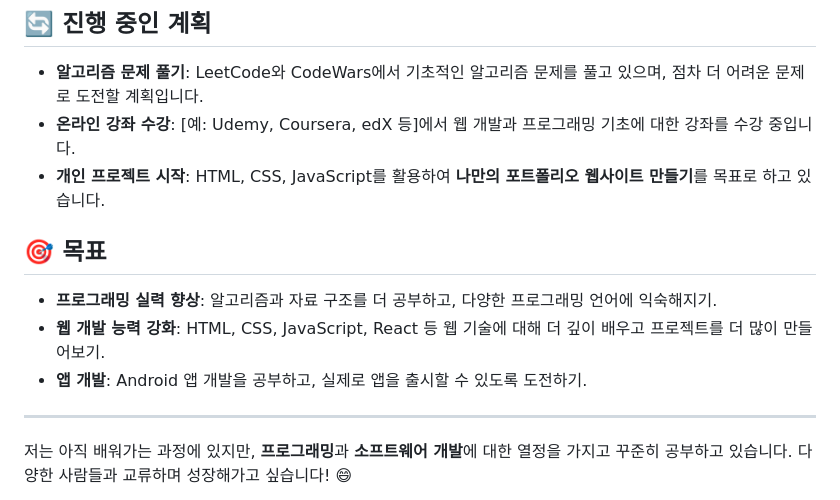
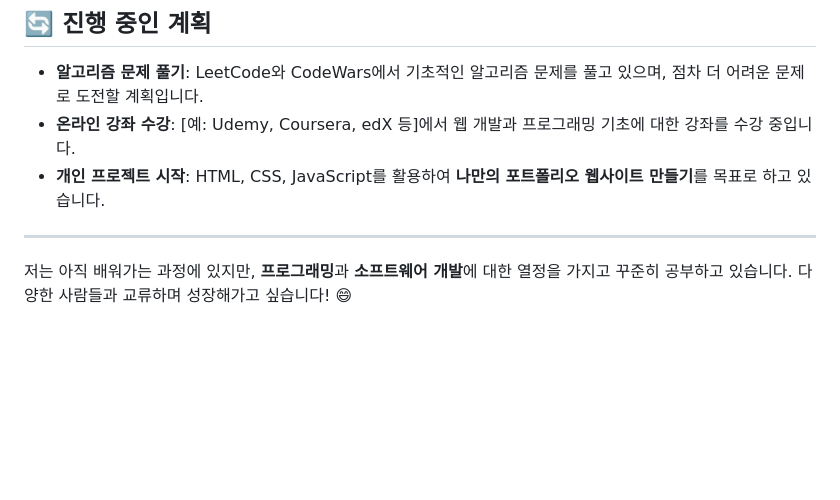
Before and after one commit to Jung-sb/Jung-sb, a Markdown page: README.md, the part around the change. Rendered like a GitHub page; blank space fills up the shorter version.

```diff
--- a/README.md
+++ b/README.md
@@ -34,11 +34,6 @@
 - **온라인 강좌 수강**: [예: Udemy, Coursera, edX 등]에서 웹 개발과 프로그래밍 기초에 대한 강좌를 수강 중입니다.
 - **개인 프로젝트 시작**: HTML, CSS, JavaScript를 활용하여 **나만의 포트폴리오 웹사이트 만들기**를 목표로 하고 있습니다.
 
-## 🎯 목표
-- **프로그래밍 실력 향상**: 알고리즘과 자료 구조를 더 공부하고, 다양한 프로그래밍 언어에 익숙해지기.
-- **웹 개발 능력 강화**: HTML, CSS, JavaScript, React 등 웹 기술에 대해 더 깊이 배우고 프로젝트를 더 많이 만들어보기.
-- **앱 개발**: Android 앱 개발을 공부하고, 실제로 앱을 출시할 수 있도록 도전하기.
-
 ---
 
 저는 아직 배워가는 과정에 있지만, **프로그래밍**과 **소프트웨어 개발**에 대한 열정을 가지고 꾸준히 공부하고 있습니다. 다양한 사람들과 교류하며 성장해가고 싶습니다! 😄
```
